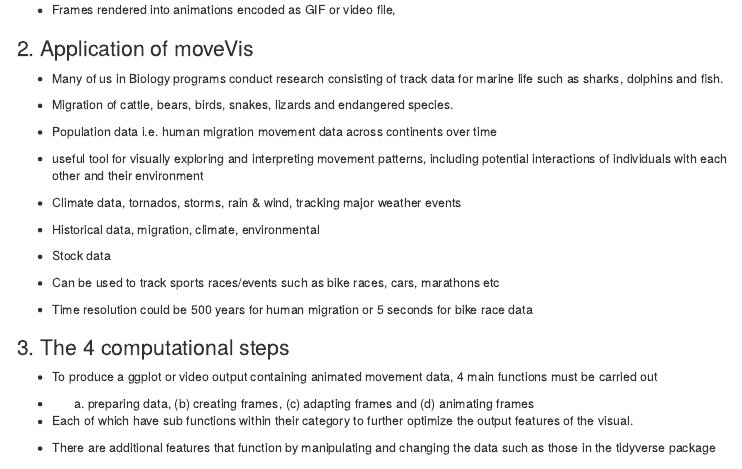
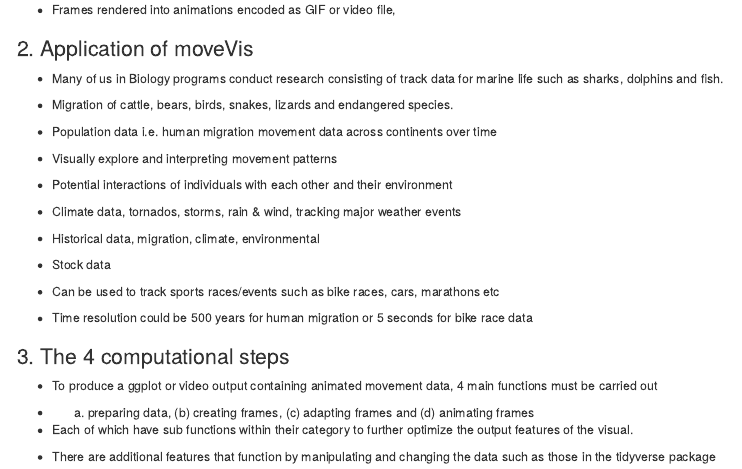
Before and after one commit to Biol551-CSUN/Group_2_MoveVis, an R Markdown document (group2_moveVis/script/moveVis.Rmd): the page in a window 1100 px wide, from 360 px down. The pictures show the output file group2_moveVis/script/moveVis.html that the author committed with the source, opened offline; menus at the side of the page are left out.

Commit message:
some corrections

```diff
--- a/group2_moveVis/script/moveVis.Rmd
+++ b/group2_moveVis/script/moveVis.Rmd
@@ -43,7 +43,9 @@
 
 -   Population data i.e. human migration movement data across continents over time
 
--   useful tool for visually exploring and interpreting movement patterns, including potential interactions of individuals with each other and their environment
+-   Visually explore and interpreting movement patterns
+
+-  Potential interactions of individuals with each other and their environment
 
 -   Climate data, tornados, storms, rain & wind, tracking major weather events
 
```
Also changed, not shown: group2_moveVis/script/moveVis.html.
